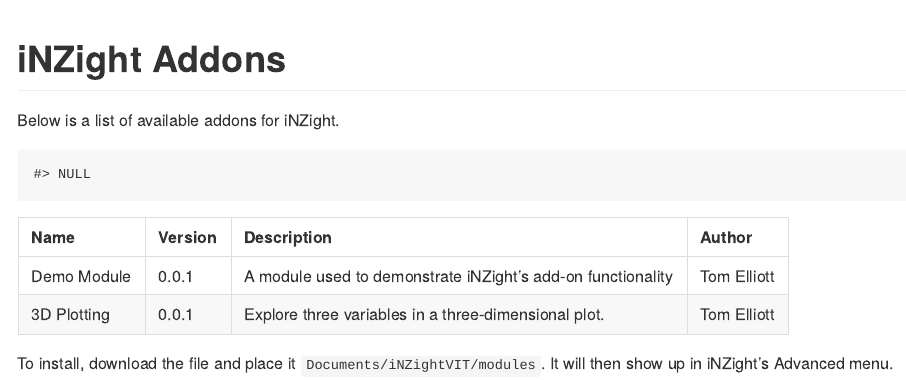
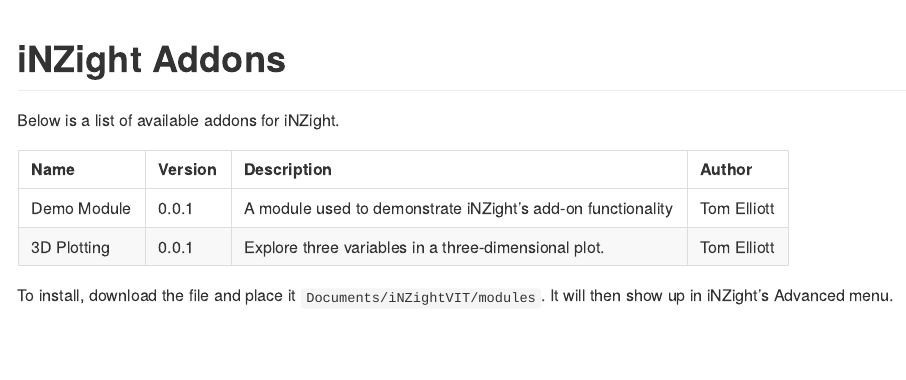
Before and after one commit to snjnz/addons, an R Markdown document (README.Rmd): the page in a window 1100 px wide, from its top. Rendered offline with R 4.5, knitr and Pandoc, with nearby package versions.

Commit message:
Remove silly NULL line

```diff
--- a/README.Rmd
+++ b/README.Rmd
@@ -22,7 +22,7 @@
 # write to file:
 f <- "addons.txt"
 unlink(f)
-apply(tbl, 1,
+z <- apply(tbl, 1,
   function(x) {
     cat(
       "Name: ", x["Name"], "\n",
```
